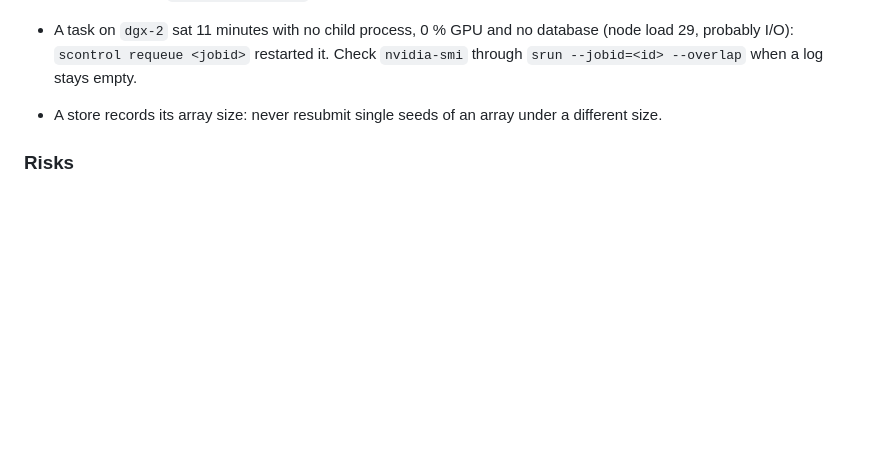
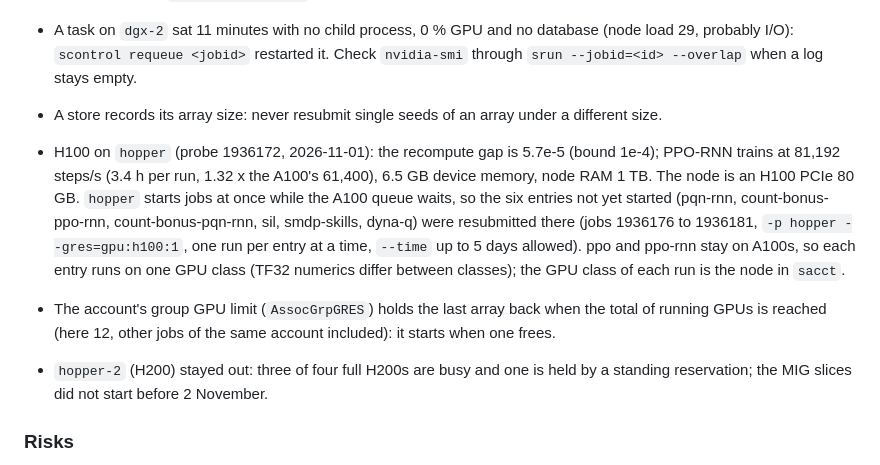
Before and after one commit to Pawlo77/rl-craftmax, a Markdown page: plans/2026-10-20-craftax-project/2026-10-31-craftax-eden-1b.md, the part around the change. GitHub-like rendering; blank space fills up the shorter version.

Commit message:
docs(plans): run the later EDEN 1B entries on the H100s of hopper
H100 PCIe probe: recompute gap 5.7e-5, PPO-RNN at 81,192 steps/s (1.32x the A100); the queue there starts at once.

```diff
--- a/plans/2026-10-20-craftax-project/2026-10-31-craftax-eden-1b.md
+++ b/plans/2026-10-20-craftax-project/2026-10-31-craftax-eden-1b.md
@@ -97,6 +97,10 @@ STORE_DIR=node-stores/ppo sbatch -A <group> -p short --gres=gpu:a100:1 --array=0
 - A task on `dgx-2` sat 11 minutes with no child process, 0 % GPU and no database (node load 29, probably I/O): `scontrol requeue <jobid>` restarted it. Check `nvidia-smi` through `srun --jobid=<id> --overlap` when a log stays empty.
 - A store records its array size: never resubmit single seeds of an array under a different size.
 
+- H100 on `hopper` (probe 1936172, 2026-11-01): the recompute gap is 5.7e-5 (bound 1e-4); PPO-RNN trains at 81,192 steps/s (3.4 h per run, 1.32 x the A100's 61,400), 6.5 GB device memory, node RAM 1 TB. The node is an H100 PCIe 80 GB. `hopper` starts jobs at once while the A100 queue waits, so the six entries not yet started (pqn-rnn, count-bonus-ppo-rnn, count-bonus-pqn-rnn, sil, smdp-skills, dyna-q) were resubmitted there (jobs 1936176 to 1936181, `-p hopper --gres=gpu:h100:1`, one run per entry at a time, `--time` up to 5 days allowed). ppo and ppo-rnn stay on A100s, so each entry runs on one GPU class (TF32 numerics differ between classes); the GPU class of each run is the node in `sacct`.
+- The account's group GPU limit (`AssocGrpGRES`) holds the last array back when the total of running GPUs is reached (here 12, other jobs of the same account included): it starts when one frees.
+- `hopper-2` (H200) stayed out: three of four full H200s are busy and one is held by a standing reservation; the MIG slices did not start before 2 November.
+
 ### Risks
 
 - Fair share: the group's recent usage decides how soon 12 GPUs start; the dry run (`sbatch --test-only`) estimated hours when the cluster had free A100s, so check `squeue --start` after submitting.
```
